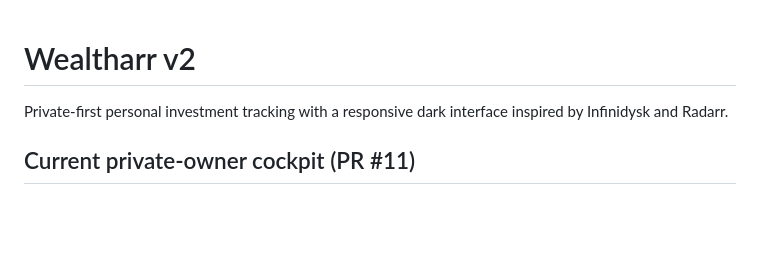
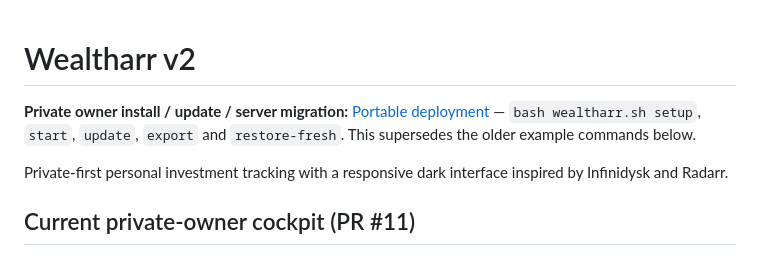
Before and after one commit to Ricas13/wealtharr_v2, a Markdown page: README.md, the part around the change. GitHub-like rendering; blank space fills up the shorter version.

Commit message:
docs: link portable owner commands prominently from README

```diff
--- a/README.md
+++ b/README.md
@@ -1,4 +1,6 @@
 # Wealtharr v2
+
+**Private owner install / update / server migration:** [Portable deployment](docs/PORTABLE_DEPLOYMENT.md) — `bash wealtharr.sh setup`, `start`, `update`, `export` and `restore-fresh`. This supersedes the older example commands below.
 
 Private-first personal investment tracking with a responsive dark interface inspired by Infinidysk and Radarr.
 
```
